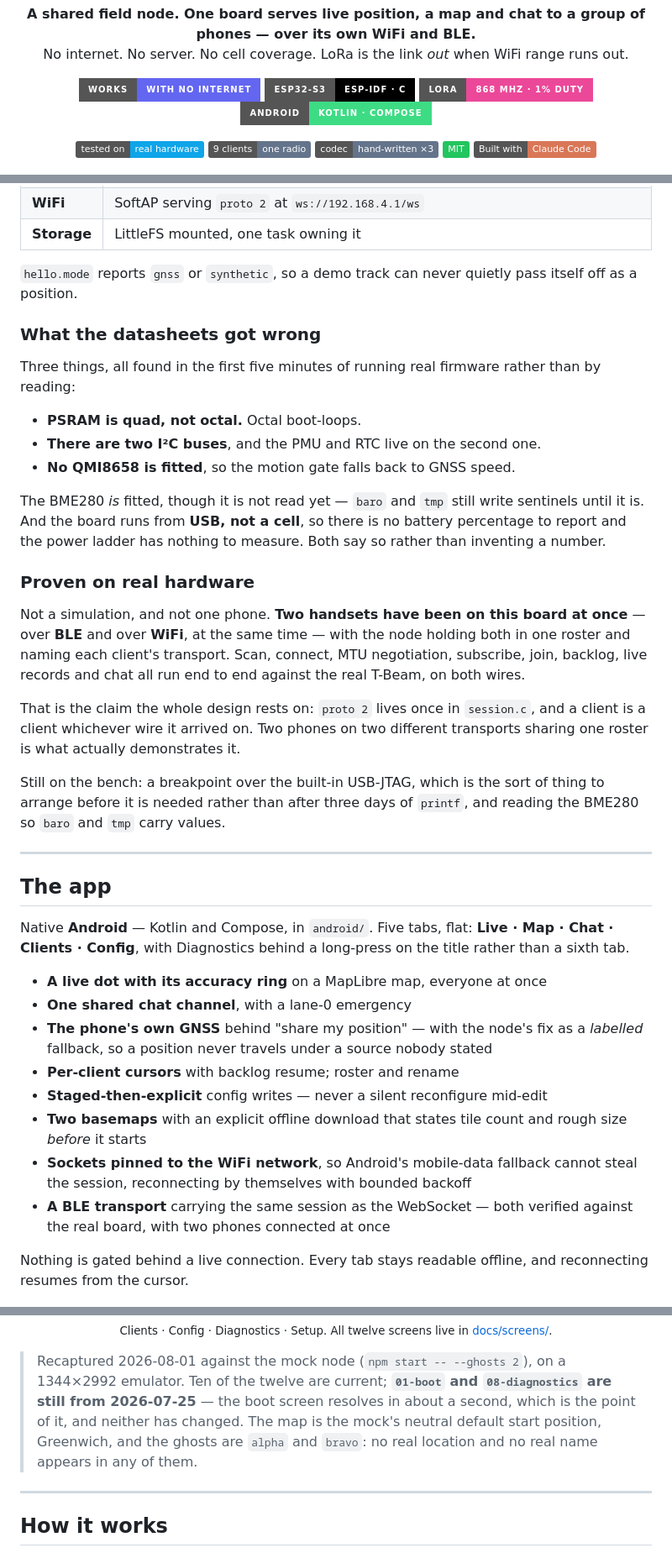
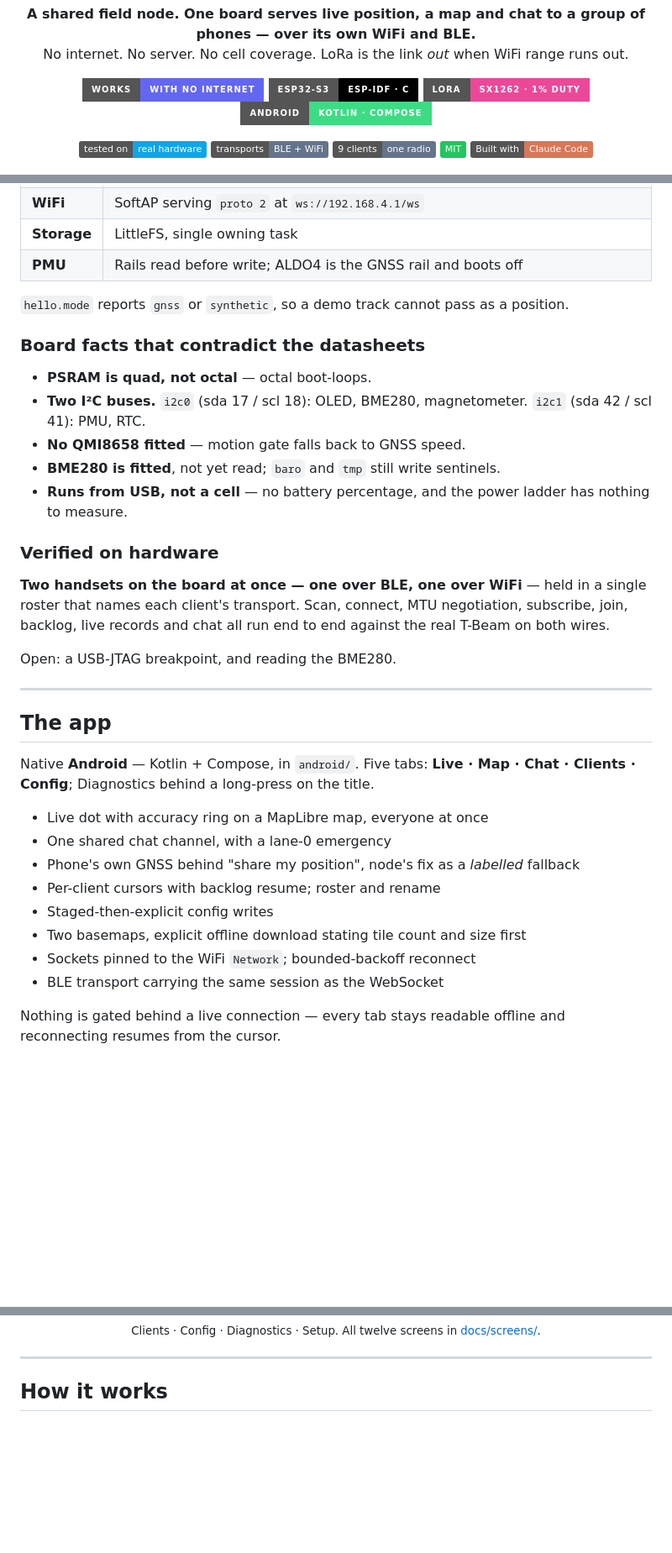
Before and after one commit to MKS-01/lokalgrid, a Markdown page: README.md, 3 parts joined by grey strips. Shown at 84% size. Rendered like a GitHub page; badges without logos; blank space fills up the shorter version.

```diff
--- a/README.md
+++ b/README.md
@@ -8,14 +8,14 @@
 <p align="center">
   <img src="https://img.shields.io/badge/Works-with_no_internet-6366f1?style=for-the-badge&logo=wifi&logoColor=white" alt="Works with no internet">
   <img src="https://img.shields.io/badge/ESP32--S3-ESP--IDF_·_C-black?style=for-the-badge&logo=espressif&logoColor=E7352C" alt="ESP32-S3, ESP-IDF, C">
-  <img src="https://img.shields.io/badge/LoRa-868_MHz_·_1%25_duty-ec4899?style=for-the-badge&logo=rss&logoColor=white" alt="LoRa 868 MHz at 1% duty cycle">
+  <img src="https://img.shields.io/badge/LoRa-SX1262_·_1%25_duty-ec4899?style=for-the-badge&logo=rss&logoColor=white" alt="LoRa SX1262 at 1% duty cycle">
   <img src="https://img.shields.io/badge/Android-Kotlin_·_Compose-3DDC84?style=for-the-badge&logo=android&logoColor=white" alt="Android, Kotlin, Compose">
 </p>
 
 <p align="center">
   <img src="https://img.shields.io/badge/tested_on-real_hardware-0ea5e9?style=flat" alt="Tested on real hardware">
+  <img src="https://img.shields.io/badge/transports-BLE_+_WiFi-64748b?style=flat" alt="Transports: BLE and WiFi">
   <img src="https://img.shields.io/badge/9_clients-one_radio-64748b?style=flat" alt="9 clients, one radio">
-  <img src="https://img.shields.io/badge/codec-hand--written_×3-64748b?style=flat" alt="Codec hand-written three times">
   <img src="https://img.shields.io/badge/MIT-22c55e?style=flat" alt="MIT License">
   <img src="https://img.shields.io/badge/Built_with-Claude_Code-D97757?style=flat&logo=claude&logoColor=white" alt="Built with Claude Code">
 </p>
@@ -76,61 +66,46 @@ board a silent peripheral is a power question before it is a pin question.
 | **WiFi** | SoftAP serving `proto 2` at `ws://192.168.4.1/ws` |
-| **Storage** | LittleFS mounted, one task owning it |
+| **Storage** | LittleFS, single owning task |
+| **PMU** | Rails read before write; ALDO4 is the GNSS rail and boots off |
 
-`hello.mode` reports `gnss` or `synthetic`, so a demo track can never quietly
-pass itself off as a position.
+`hello.mode` reports `gnss` or `synthetic`, so a demo track cannot pass as a
+position.
 
-### What the datasheets got wrong
+### Board facts that contradict the datasheets
 
-Three things, all found in the first five minutes of running real firmware
-rather than by reading:
+- **PSRAM is quad, not octal** — octal boot-loops.
+- **Two I²C buses.** `i2c0` (sda 17 / scl 18): OLED, BME280, magnetometer.
+  `i2c1` (sda 42 / scl 41): PMU, RTC.
+- **No QMI8658 fitted** — motion gate falls back to GNSS speed.
+- **BME280 is fitted**, not yet read; `baro` and `tmp` still write sentinels.
+- **Runs from USB, not a cell** — no battery percentage, and the power ladder has
+  nothing to measure.
 
-- **PSRAM is quad, not octal.** Octal boot-loops.
-- **There are two I²C buses**, and the PMU and RTC live on the second one.
-- **No QMI8658 is fitted**, so the motion gate falls back to GNSS speed.
+### Verified on hardware
 
-The BME280 *is* fitted, though it is not read yet — `baro` and `tmp` still write
-sentinels until it is. And the board runs from **USB, not a cell**, so there is
-no battery percentage to report and the power ladder has nothing to measure.
-Both say so rather than inventing a number.
+**Two handsets on the board at once — one over BLE, one over WiFi** — held in a
+single roster that names each client's transport. Scan, connect, MTU
+negotiation, subscribe, join, backlog, live records and chat all run end to end
+against the real T-Beam on both wires.
 
-### Proven on real hardware
-
-Not a simulation, and not one phone. **Two handsets have been on this board at
-once** — over **BLE** and over **WiFi**, at the same time — with the node
-holding both in one roster and naming each client's transport. Scan, connect,
-MTU negotiation, subscribe, join, backlog, live records and chat all run end to
-end against the real T-Beam, on both wires.
-
-That is the claim the whole design rests on: `proto 2` lives once in
-`session.c`, and a client is a client whichever wire it arrived on. Two phones
-on two different transports sharing one roster is what actually demonstrates it.
-
-Still on the bench: a breakpoint over the built-in USB-JTAG, which is the sort
-of thing to arrange before it is needed rather than after three days of
-`printf`, and reading the BME280 so `baro` and `tmp` carry values.
+Open: a USB-JTAG breakpoint, and reading the BME280.
 
 ---
 
 ## The app
 
-Native **Android** — Kotlin and Compose, in `android/`. Five tabs, flat:
-**Live · Map · Chat · Clients · Config**, with Diagnostics behind a long-press
-on the title rather than a sixth tab.
+Native **Android** — Kotlin + Compose, in `android/`. Five tabs: **Live · Map ·
+Chat · Clients · Config**; Diagnostics behind a long-press on the title.
 
-- **A live dot with its accuracy ring** on a MapLibre map, everyone at once
-- **One shared chat channel**, with a lane-0 emergency
-- **The phone's own GNSS** behind "share my position" — with the node's fix as a
-  *labelled* fallback, so a position never travels under a source nobody stated
-- **Per-client cursors** with backlog resume; roster and rename
-- **Staged-then-explicit** config writes — never a silent reconfigure mid-edit
-- **Two basemaps** with an explicit offline download that states tile count and
-  rough size *before* it starts
-- **Sockets pinned to the WiFi network**, so Android's mobile-data fallback
-  cannot steal the session, reconnecting by themselves with bounded backoff
-- **A BLE transport** carrying the same session as the WebSocket — both verified
-  against the real board, with two phones connected at once
+- Live dot with accuracy ring on a MapLibre map, everyone at once
+- One shared chat channel, with a lane-0 emergency
+- Phone's own GNSS behind "share my position", node's fix as a *labelled* fallback
+- Per-client cursors with backlog resume; roster and rename
+- Staged-then-explicit config writes
+- Two basemaps, explicit offline download stating tile count and size first
+- Sockets pinned to the WiFi `Network`; bounded-backoff reconnect
+- BLE transport carrying the same session as the WebSocket
 
-Nothing is gated behind a live connection. Every tab stays readable offline, and
+Nothing is gated behind a live connection — every tab stays readable offline and
 reconnecting resumes from the cursor.
 
 <p align="center">
@@ -138,15 +113,8 @@ reconnecting resumes from the cursor.
   <img src="docs/screens/06-config.png" alt="Config — staged locally, written explicitly" width="170">
   <img src="docs/screens/08-diagnostics.png" alt="Diagnostics — behind a long-press on the title" width="170">
   <img src="docs/screens/09-setup-1.png" alt="Setup — first run" width="170"><br>
-  <sub>Clients · Config · Diagnostics · Setup. All twelve screens live in <a href="docs/screens">docs/screens/</a>.</sub>
+  <sub>Clients · Config · Diagnostics · Setup. All twelve screens in <a href="docs/screens">docs/screens/</a>.</sub>
 </p>
-
-> Recaptured 2026-08-01 against the mock node (`npm start -- --ghosts 2`), on a
-> 1344×2992 emulator. Ten of the twelve are current; **`01-boot` and
-> `08-diagnostics` are still from 2026-07-25** — the boot screen resolves in
-> about a second, which is the point of it, and neither has changed. The map is
-> the mock's neutral default start position, Greenwich, and the ghosts are
-> `alpha` and `bravo`: no real location and no real name appears in any of them.
 
 ---
 
```
Also changed, not shown: other parts of README.md (+116 -109 lines), docs/hardware.jpg (added), 2 other files.
